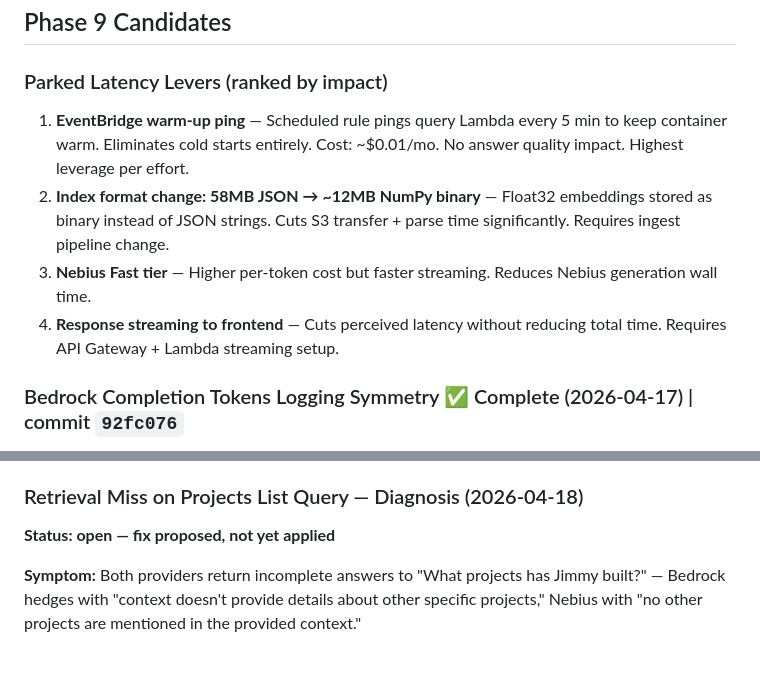
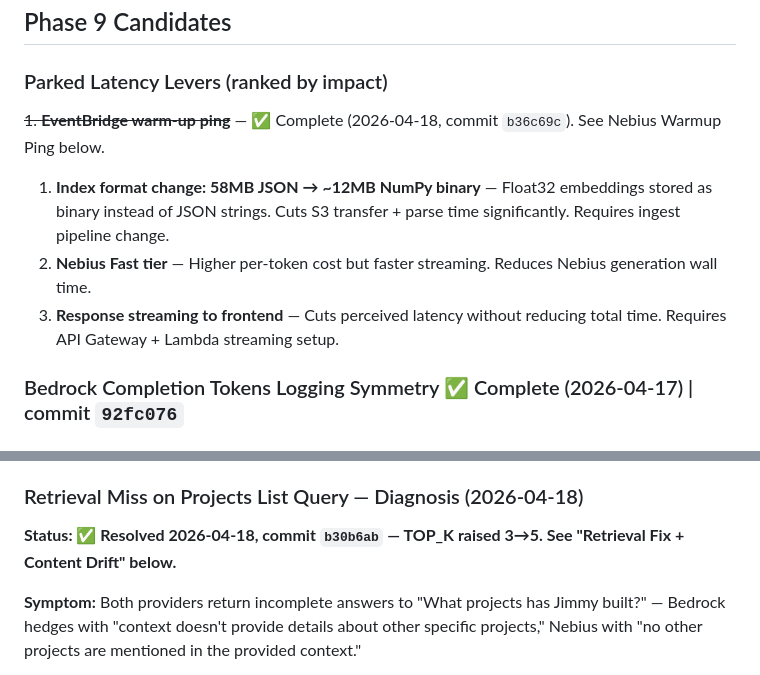
Before and after one commit to jhubb88/aws-rag-chatbot, a Markdown page: PROJECT_PLANNING_MULTICLOUD.md, 2 parts joined by grey strips. Rendered like a GitHub page.

```diff
--- a/PROJECT_PLANNING_MULTICLOUD.md
+++ b/PROJECT_PLANNING_MULTICLOUD.md
@@ -379,10 +379,11 @@ Speed delta Bedrock (3–5s) vs Nebius (3–9s) is intentional — visible contr
 
 ### Parked Latency Levers (ranked by impact)
 
-1. **EventBridge warm-up ping** — Scheduled rule pings query Lambda every 5 min to keep container warm. Eliminates cold starts entirely. Cost: ~$0.01/mo. No answer quality impact. Highest leverage per effort.
-2. **Index format change: 58MB JSON → ~12MB NumPy binary** — Float32 embeddings stored as binary instead of JSON strings. Cuts S3 transfer + parse time significantly. Requires ingest pipeline change.
-3. **Nebius Fast tier** — Higher per-token cost but faster streaming. Reduces Nebius generation wall time.
-4. **Response streaming to frontend** — Cuts perceived latency without reducing total time. Requires API Gateway + Lambda streaming setup.
+~~1. **EventBridge warm-up ping**~~ — ✅ Complete (2026-04-18, commit `b36c69c`). See Nebius Warmup Ping below.
+
+1. **Index format change: 58MB JSON → ~12MB NumPy binary** — Float32 embeddings stored as binary instead of JSON strings. Cuts S3 transfer + parse time significantly. Requires ingest pipeline change.
+2. **Nebius Fast tier** — Higher per-token cost but faster streaming. Reduces Nebius generation wall time.
+3. **Response streaming to frontend** — Cuts perceived latency without reducing total time. Requires API Gateway + Lambda streaming setup.
 
 ### Bedrock Completion Tokens Logging Symmetry ✅ Complete (2026-04-17) | commit `92fc076`
 Added `[DEBUG] Bedrock request: model=... max_tokens=256` before `invoke_model` and `[INFO] Bedrock usage: input_tokens=N output_tokens=N stop_reason=X` after response parse. Uses Bedrock-native field names (`input_tokens` / `output_tokens` / `stop_reason`) matching Anthropic's response shape. Confirmed in CloudWatch: `input_tokens=926 output_tokens=255 stop_reason=end_turn` on first post-deploy query.
@@ -447,7 +448,7 @@ Both providers now have instruction-tuned system prompts. Bedrock tuned for conc
 Open-ended recruiter queries like "what should I look at first" score below 0.40 because curated content uses comparative vocabulary (impressive, flagship) rather than entry-point vocabulary (start with, look at first). Fix: query rewriting at the Lambda layer, not content patches.
 
 ### Retrieval Miss on Projects List Query — Diagnosis (2026-04-18)
-**Status: open — fix proposed, not yet applied**
+**Status: ✅ Resolved 2026-04-18, commit `b30b6ab` — TOP_K raised 3→5. See "Retrieval Fix + Content Drift" below.**
 
 **Symptom:** Both providers return incomplete answers to "What projects has Jimmy built?" — Bedrock hedges with "context doesn't provide details about other specific projects," Nebius with "no other projects are mentioned in the provided context."
 
```
Also changed, not shown: other parts of PROJECT_PLANNING_MULTICLOUD.md (+38 -0 lines), CLAUDE.md (+2 -1 lines).
